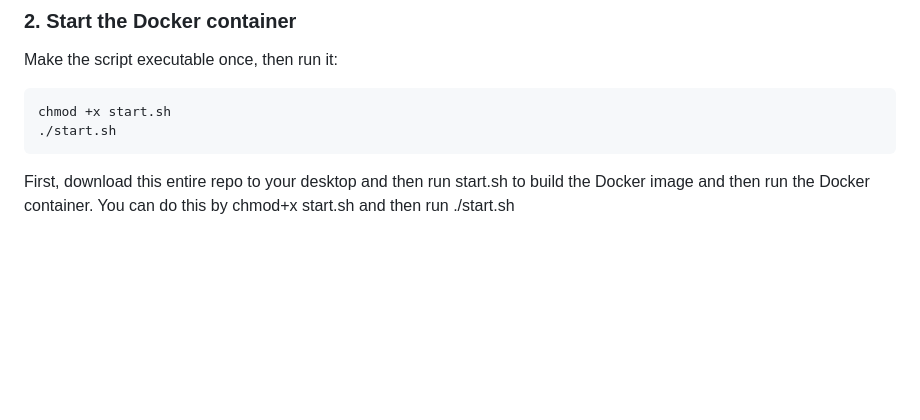
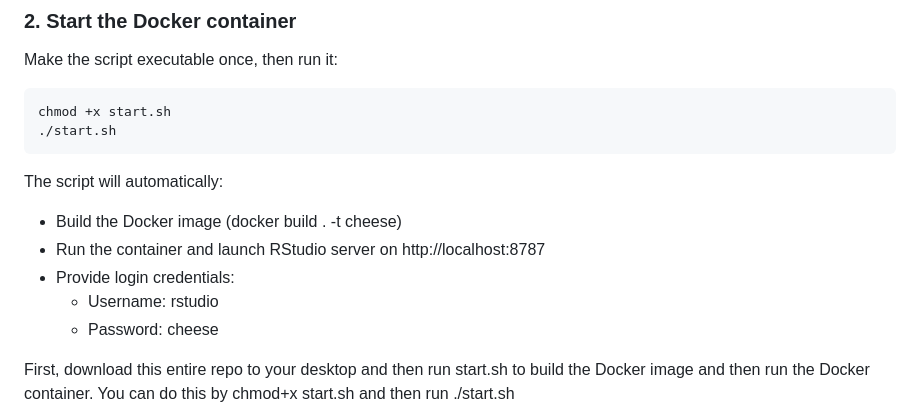
Before and after one commit to emmarklein/Cheese-Project, a Markdown page: README.md, the part around one of its changes. Rendered like a GitHub page; blank space fills up the shorter version.

Commit message:
Updated cheesy README.md

````diff
--- a/README.md
+++ b/README.md
@@ -63,6 +63,13 @@ chmod +x start.sh
 ./start.sh
 ```
 
+The script will automatically:
+- Build the Docker image (docker build . -t cheese)
+- Run the container and launch RStudio server on http://localhost:8787
+- Provide login credentials:
+  - Username: rstudio
+  - Password: cheese
+
 First, download this entire repo to your desktop and then run start.sh to build the Docker image and then run the Docker container. You can do this by chmod+x start.sh and then run ./start.sh
 
 Then, connect to the local host http://localhost:8787 and log into the rstudio server. I have included the results already in this directory but you can use the R terminal to reproduce the entire analysis.
````
Also changed, not shown: other parts of README.md (+1 -1 lines).
